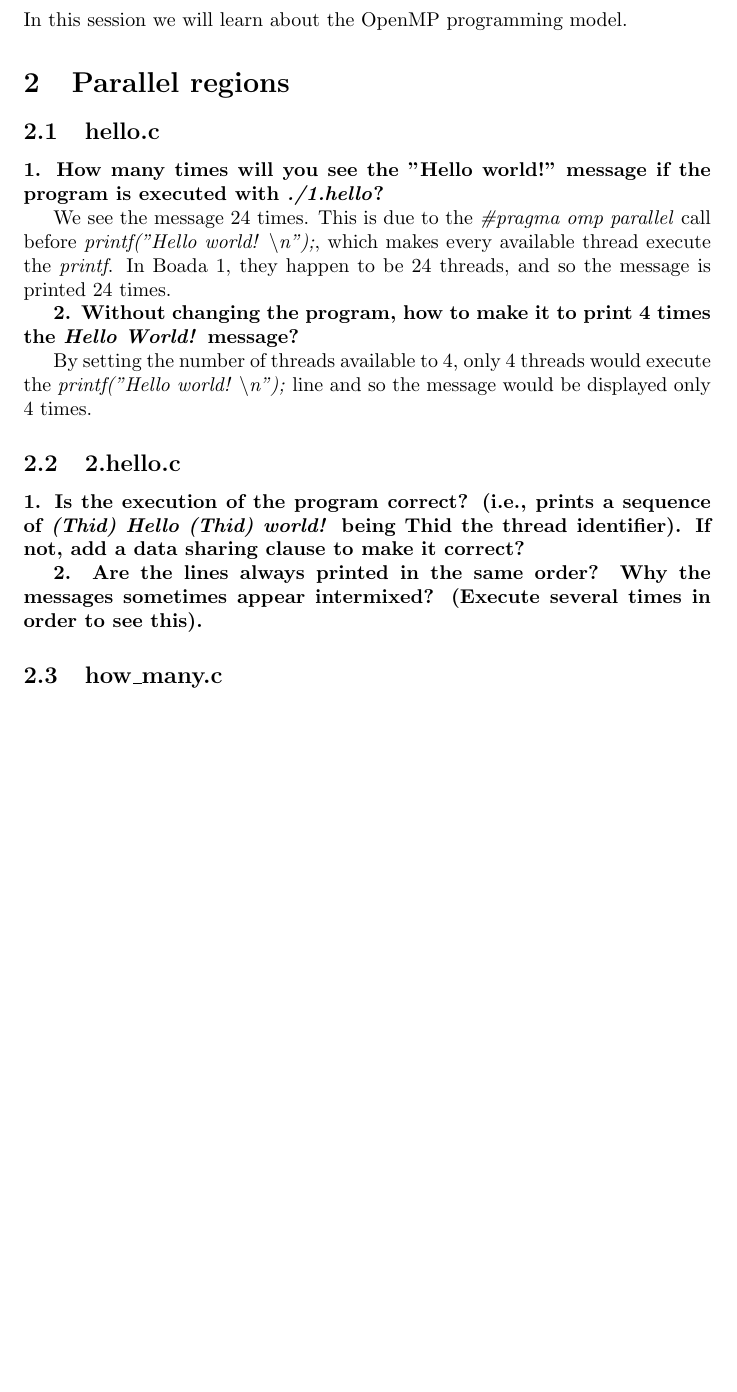
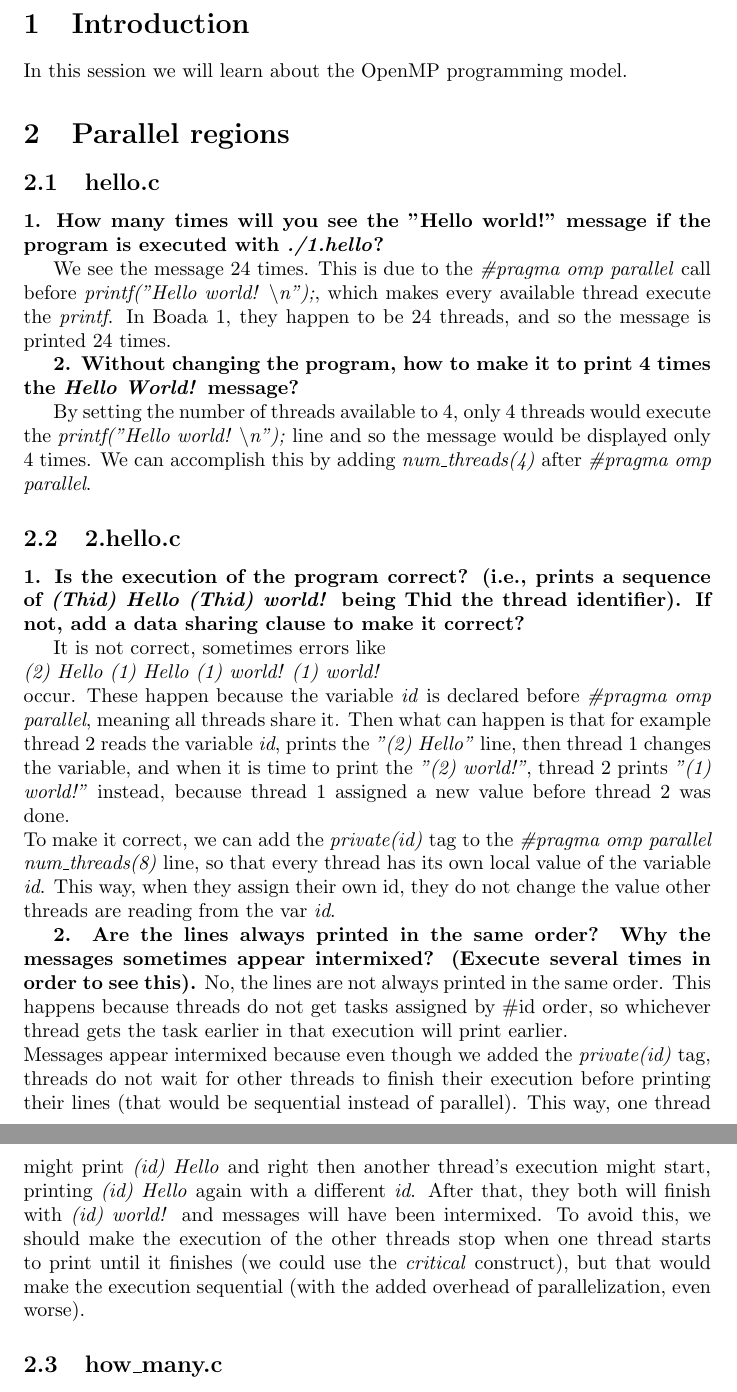
Before and after one commit to adriacabeza/PAR, a LaTeX document (LAB2/deliverable.tex): part of page 3 of 5 before the commit and two parts of pages 3 and 4 of 6 after it, the two joined at a grey line, cut at the place of the change, the shorter picture padded with empty space. Compiled offline with pdfLaTeX.

Commit message:
2.2 fet. No em diuen "el bicho" per res

```diff
--- a/LAB2/deliverable.tex
+++ b/LAB2/deliverable.tex
@@ -34,14 +34,23 @@ We see the message 24 times. This is due to the \textit{\#pragma omp parallel} c
 
 \textbf{2. Without changing the program, how to make it to print 4 times the \textit{Hello World!} message?}
 
-By setting the number of threads available to 4, only 4 threads would execute the \textit{printf("Hello world! \textbackslash n");} line and so the message would be displayed only 4 times.
+By setting the number of threads available to 4, only 4 threads would execute the \textit{printf("Hello world! \textbackslash n");} line and so the message would be displayed only 4 times. We can accomplish this by adding \textit{num\_threads(4)} after \textit{\#pragma omp parallel}.
 
 \subsection{2.hello.c}
 \textbf{1. Is the execution of the program correct? (i.e., prints a sequence of \textit{(Thid) Hello (Thid)
 world!} being Thid the thread identifier). If not, add a data sharing clause to make it correct?}
 
+It is not correct, sometimes errors like \\
+\textit{(2) Hello (1) Hello (1) world! (1) world!} \\
+occur. These happen because the variable \textit{id} is declared before \textit{\#pragma omp parallel}, meaning all threads share it. Then what can happen is that for example thread 2 reads the variable \textit{id}, prints the \textit{"(2) Hello"} line, then thread 1 changes the variable, and when it is time to print the \textit{"(2) world!"}, thread 2 prints \textit{"(1) world!"} instead, because thread 1 assigned a new value before thread 2 was done.
+\\
+To make it correct, we can add the \textit{private(id)} tag to the \textit{\#pragma omp parallel num\_threads(8)} line, so that every thread has its own local value of the variable \textit{id}. This way, when they assign their own id, they do not change the value other threads are reading from the var \textit{id}.
+
 \textbf{2. Are the lines always printed in the same order? Why the messages sometimes appear intermixed?
 (Execute several times in order to see this).}
+No, the lines are not always printed in the same order. This happens because threads do not get tasks assigned by \#id order, so whichever thread gets the task earlier in that execution will print earlier.
+\\
+Messages appear intermixed because even though we added the \textit{private(id)} tag, threads do not wait for other threads to finish their execution before printing their lines (that would be sequential instead of parallel). This way, one thread might print \textit{(id) Hello} and right then another thread's execution might start, printing \textit{(id) Hello} again with a different \textit{id}. After that, they both will finish with \textit{(id) world!} and messages will have been intermixed. To avoid this, we should make the execution of the other threads stop when one thread starts to print until it finishes (we could use the \textit{critical} construct), but that would make the execution sequential (with the added overhead of parallelization, even worse).
 
 \subsection{how\_many.c}
 Assuming the \textit{OMP NUM THREADS} variable is set to 8 with \textit{export OMP NUM THREADS=8}
```
Also changed, not shown: LAB2/deliverable.pdf, 5 other files.
